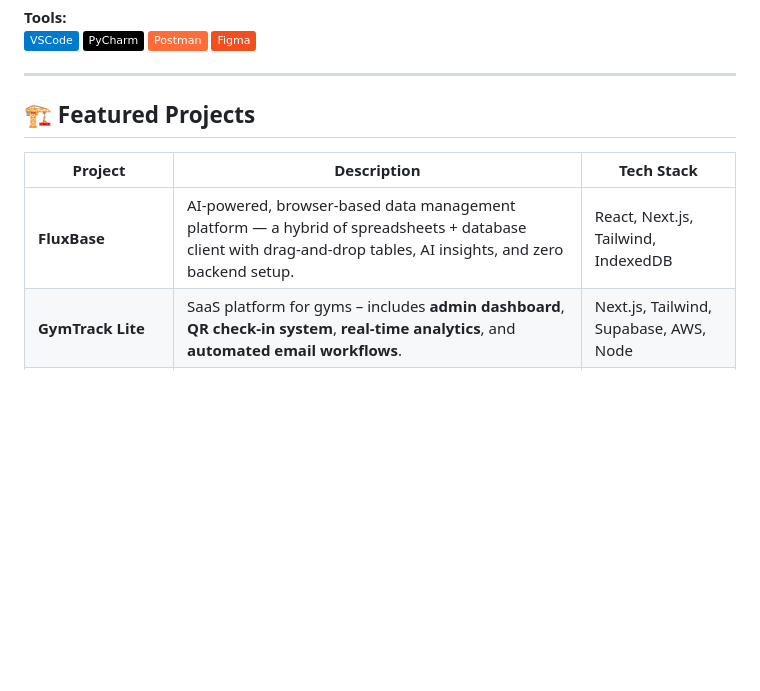
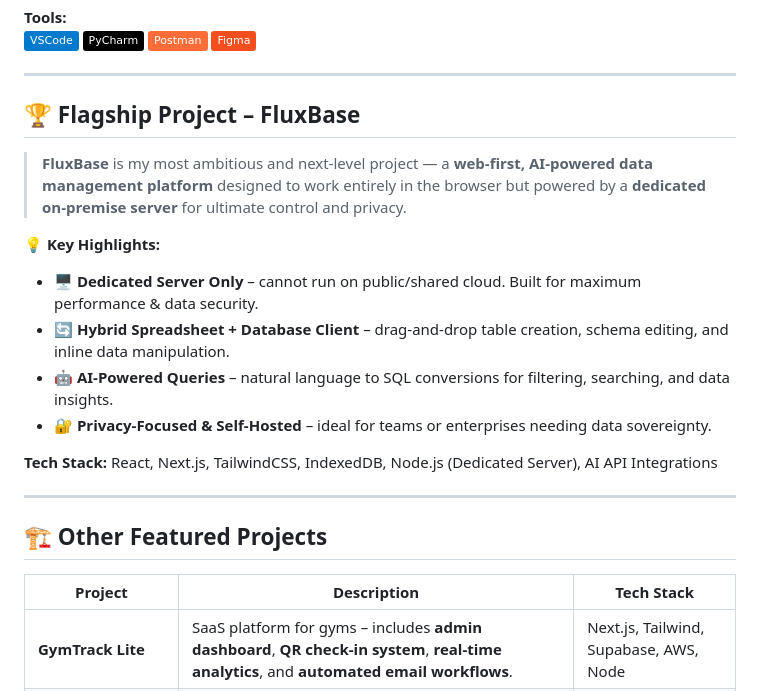
Before and after one commit to Sumith2104/Sumith2104, a Markdown page: README.md, the part around the change. Rendered like a GitHub page; badges without logos; blank space fills up the shorter version.

```diff
--- a/README.md
+++ b/README.md
@@ -29,11 +29,24 @@ I’m actively deepening my expertise in **Cloud Computing**, **Machine Learning
 
 ---
 
-## 🏗️ Featured Projects
+## 🏆 Flagship Project – FluxBase
+
+> **FluxBase** is my most ambitious and next-level project — a **web-first, AI-powered data management platform** designed to work entirely in the browser but powered by a **dedicated on-premise server** for ultimate control and privacy.
+
+💡 **Key Highlights:**
+- 🖥️ **Dedicated Server Only** – cannot run on public/shared cloud. Built for maximum performance & data security.
+- 🔄 **Hybrid Spreadsheet + Database Client** – drag-and-drop table creation, schema editing, and inline data manipulation.
+- 🤖 **AI-Powered Queries** – natural language to SQL conversions for filtering, searching, and data insights.
+- 🔐 **Privacy-Focused & Self-Hosted** – ideal for teams or enterprises needing data sovereignty.
+
+**Tech Stack:** React, Next.js, TailwindCSS, IndexedDB, Node.js (Dedicated Server), AI API Integrations
+
+---
+
+## 🏗️ Other Featured Projects
 
 | Project | Description | Tech Stack |
 |--------|-------------|------------|
-| **FluxBase** | AI-powered, browser-based data management platform — a hybrid of spreadsheets + database client with drag-and-drop tables, AI insights, and zero backend setup. | React, Next.js, Tailwind, IndexedDB |
 | **GymTrack Lite** | SaaS platform for gyms – includes **admin dashboard**, **QR check-in system**, **real-time analytics**, and **automated email workflows**. | Next.js, Tailwind, Supabase, AWS, Node |
 | **Member Hub (GymTrack)** | Mobile-first PWA for gym members with digital QR ID, class bookings, workout logs, and announcements. | Next.js, Supabase, PWA |
 | **Superadmin Portal** | Centralized control panel for managing multiple gyms, requests, analytics, and platform-wide settings. | Next.js, Supabase |
```
